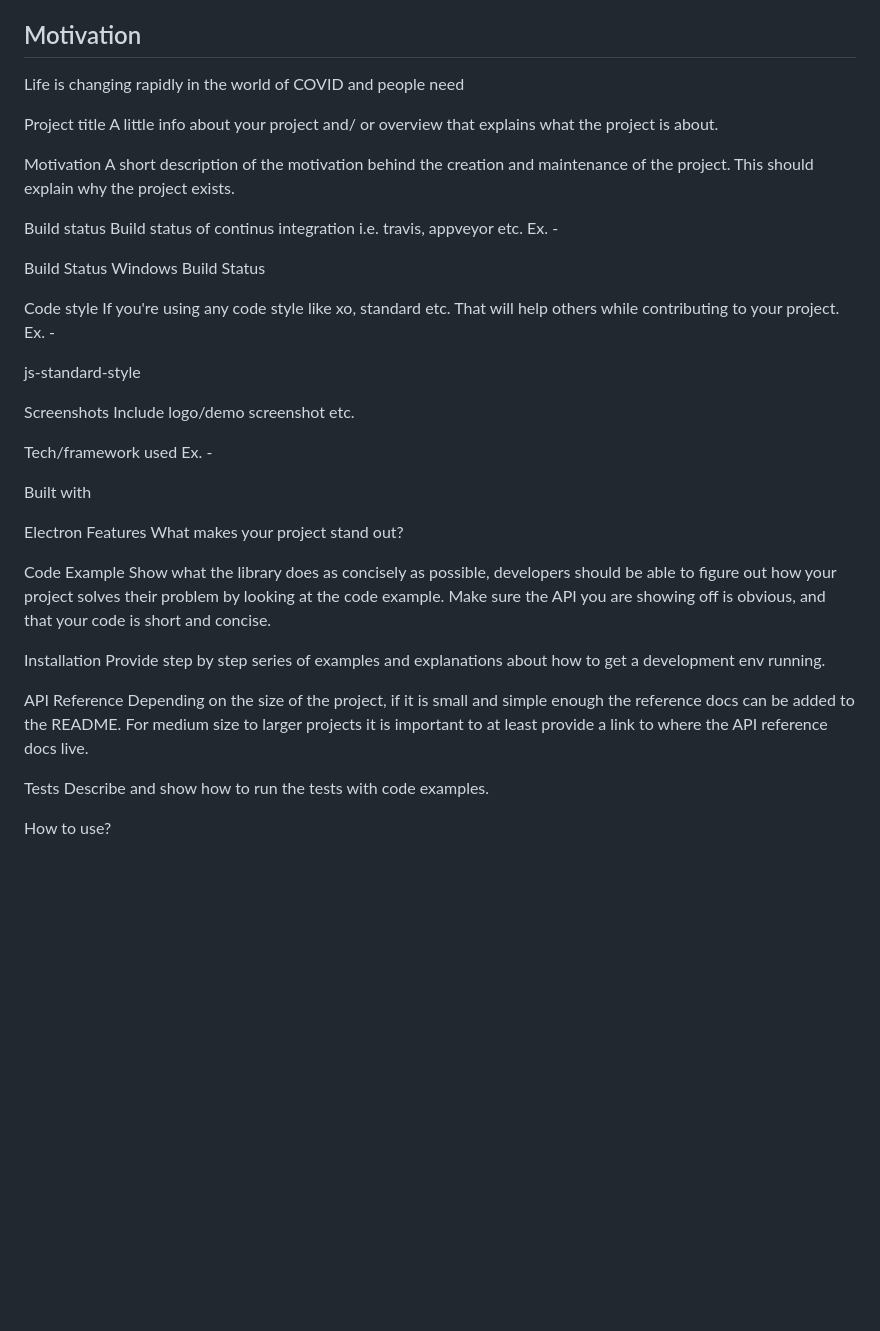
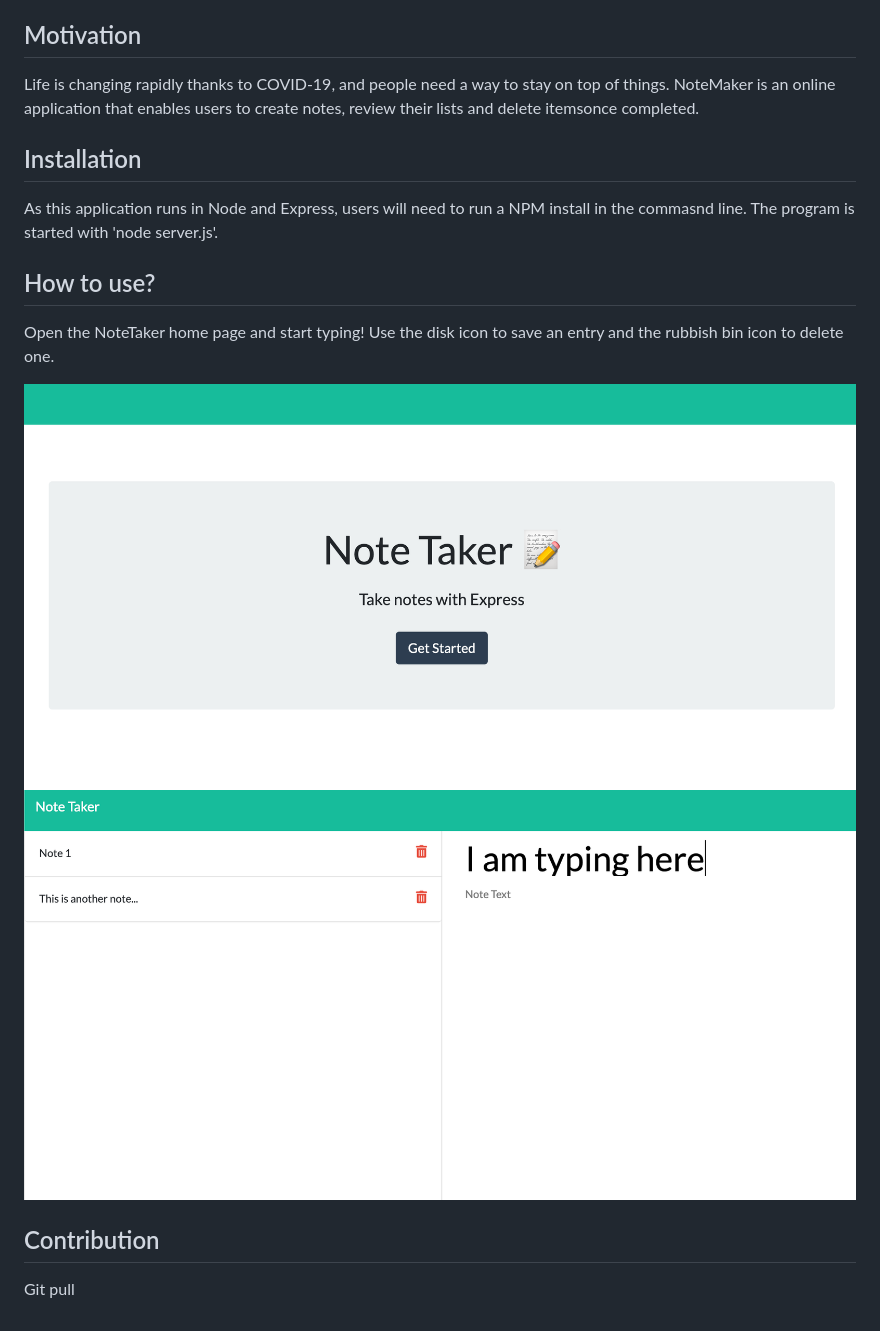
Before and after one commit to ColJCSmith/NoteMaker, a Markdown page: README.md, the part around the change. GitHub-like rendering; pictures changed too: public/assets/NoteTakerNotesScreen.png (added), public/assets/NoteTakerWelcome.png (added); blank space fills up the shorter version.

Commit message:
readme and gitignore

```diff
--- a/README.md
+++ b/README.md
@@ -4,46 +4,16 @@ A task management tool with the capability to create and delete notes.
 
 ## Motivation
 
-Life is changing rapidly in the world of COVID and people need
+Life is changing rapidly thanks to COVID-19, and people need a way to stay on top of things.  NoteMaker is an online application that enables users to create notes, review their lists and delete itemsonce completed.
 
-Project title
-A little info about your project and/ or overview that explains what the project is about.
+## Installation
+As this application runs in Node and Express, users will need to run a NPM install in the commasnd line. The program is started with 'node server.js'.
 
-Motivation
-A short description of the motivation behind the creation and maintenance of the project. This should explain why the project exists.
+## How to use?
+Open the NoteTaker home page and start typing!  Use the disk icon to save an entry and the rubbish bin icon to delete one.
 
-Build status
-Build status of continus integration i.e. travis, appveyor etc. Ex. -
+![Welcome Screen](./public/assets/NoteTakerWelcome.png)
+![Welcome Screen](./public/assets/NoteTakerNotesScreen.png)
 
-Build Status Windows Build Status
-
-Code style
-If you're using any code style like xo, standard etc. That will help others while contributing to your project. Ex. -
-
-js-standard-style
-
-Screenshots
-Include logo/demo screenshot etc.
-
-Tech/framework used
-Ex. -
-
-Built with
-
-Electron
-Features
-What makes your project stand out?
-
-Code Example
-Show what the library does as concisely as possible, developers should be able to figure out how your project solves their problem by looking at the code example. Make sure the API you are showing off is obvious, and that your code is short and concise.
-
-Installation
-Provide step by step series of examples and explanations about how to get a development env running.
-
-API Reference
-Depending on the size of the project, if it is small and simple enough the reference docs can be added to the README. For medium size to larger projects it is important to at least provide a link to where the API reference docs live.
-
-Tests
-Describe and show how to run the tests with code examples.
-
-How to use?
+## Contribution
+Git pull
```
Also changed, not shown: 20 other files.
